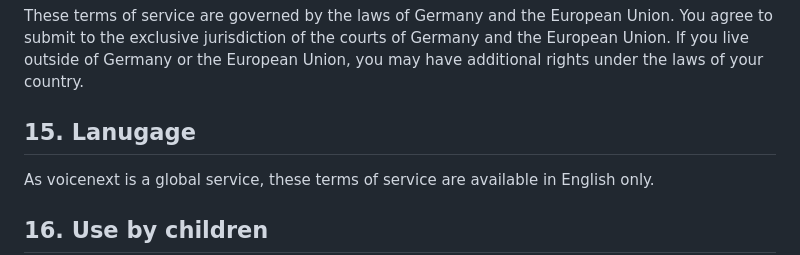
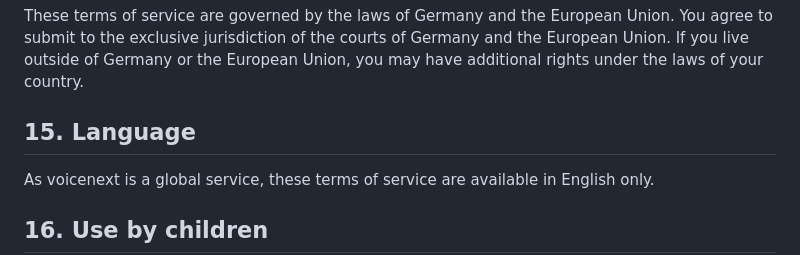
Before and after one commit to voicenextapp/website, a Markdown page: src/pages/terms.md, the part around the change. GitHub-like rendering.

Commit message:
Fix typo in tos section 15

```diff
--- a/src/pages/terms.md
+++ b/src/pages/terms.md
@@ -84,7 +84,7 @@ voicenext may use third-party components in its app, website or services. These
 
 These terms of service are governed by the laws of Germany and the European Union. You agree to submit to the exclusive jurisdiction of the courts of Germany and the European Union. If you live outside of Germany or the European Union, you may have additional rights under the laws of your country.
 
-## 15. Lanugage
+## 15. Language
 
 As voicenext is a global service, these terms of service are available in English only.
 
```
